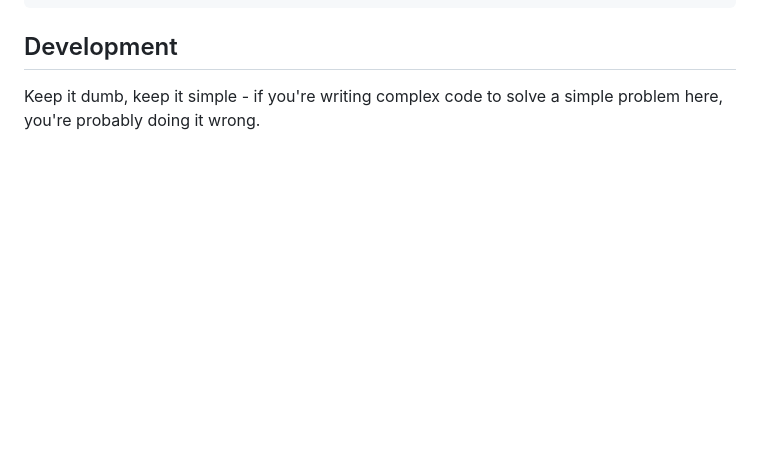
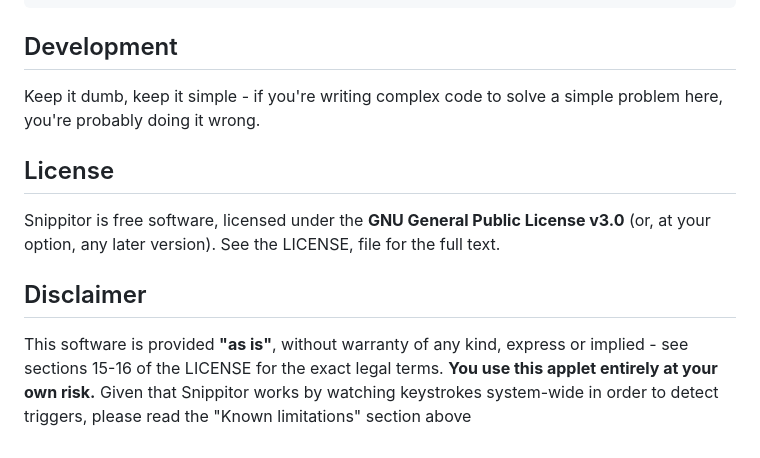
Before and after one commit to FOSSCharlie/chkt, a Markdown page: README.md, the part around the change. GitHub-like rendering; blank space fills up the shorter version.

```diff
--- a/README.md
+++ b/README.md
@@ -121,3 +121,17 @@ chkt/
 
 Keep it dumb, keep it simple - if you're writing complex code to
 solve a simple problem here, you're probably doing it wrong.
+
+## License
+
+Snippitor is free software, licensed under the **GNU General Public
+License v3.0** (or, at your option, any later version). See the LICENSE,
+file for the full text.
+
+## Disclaimer
+
+This software is provided **"as is"**, without warranty of any kind,
+express or implied - see sections 15-16 of the LICENSE for the exact
+legal terms. **You use this applet entirely at your own risk.** Given
+that Snippitor works by watching keystrokes system-wide in order to
+detect triggers, please read the "Known limitations" section above
```
